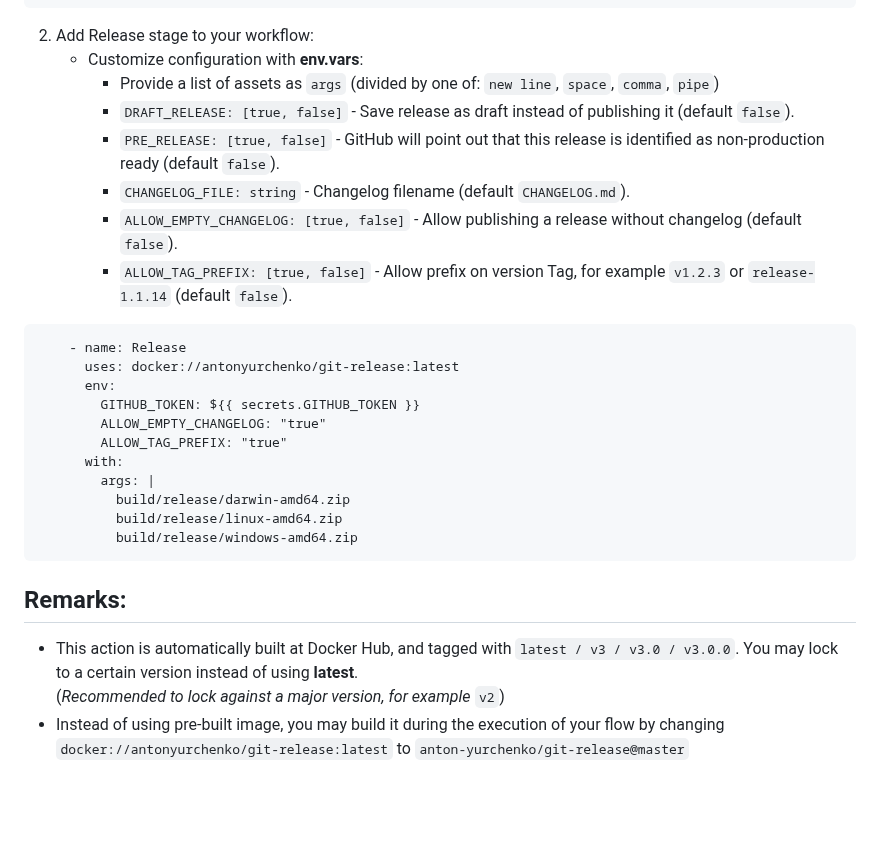
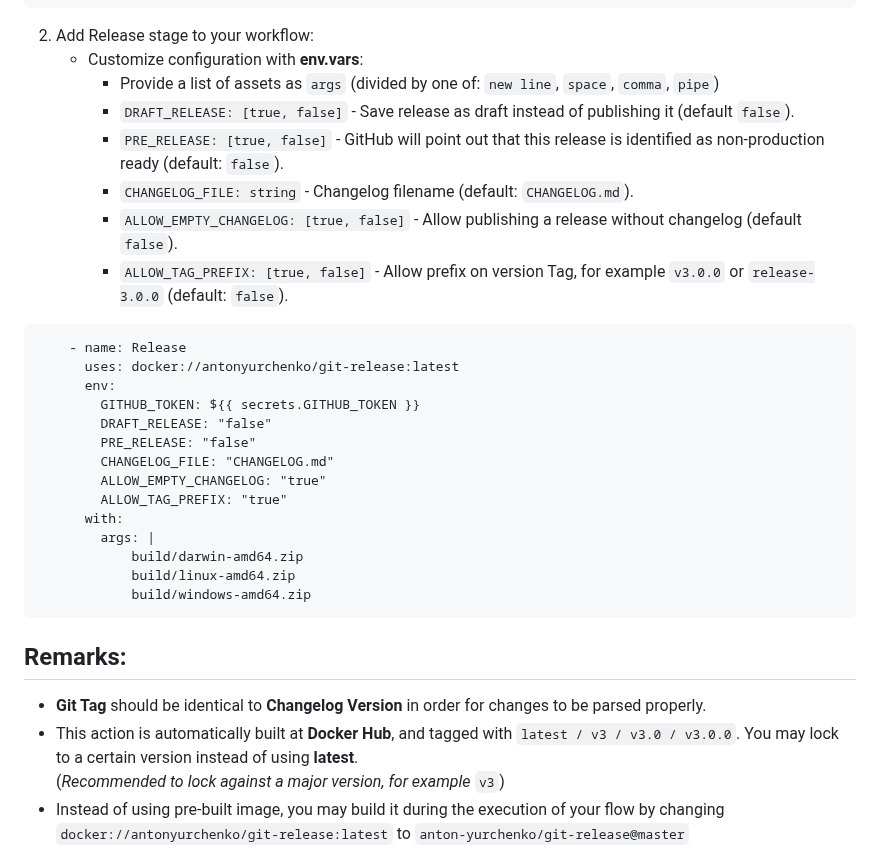
Before and after one commit to anton-yurchenko/git-release, a Markdown page: README.md, the part around one of its changes. Rendered like a GitHub page; blank space fills up the shorter version.

Commit message:
docs: update for v3.0.0

````diff
--- a/README.md
+++ b/README.md
@@ -51,27 +51,31 @@ on:
     - Customize configuration with **env.vars**:
         - Provide a list of assets as `args` (divided by one of: `new line`, `space`, `comma`, `pipe`)
         - `DRAFT_RELEASE: [true, false]` - Save release as draft instead of publishing it (default `false`).
-        - `PRE_RELEASE: [true, false]` - GitHub will point out that this release is identified as non-production ready (default `false`).
-        - `CHANGELOG_FILE: string` - Changelog filename (default `CHANGELOG.md`).
+        - `PRE_RELEASE: [true, false]` - GitHub will point out that this release is identified as non-production ready (default: `false`).
+        - `CHANGELOG_FILE: string` - Changelog filename (default: `CHANGELOG.md`).
         - `ALLOW_EMPTY_CHANGELOG: [true, false]` - Allow publishing a release without changelog (default `false`).
-        - `ALLOW_TAG_PREFIX: [true, false]` - Allow prefix on version Tag, for example `v1.2.3` or `release-1.1.14` (default `false`).
+        - `ALLOW_TAG_PREFIX: [true, false]` - Allow prefix on version Tag, for example `v3.0.0` or `release-3.0.0` (default: `false`).
 ```
     - name: Release
       uses: docker://antonyurchenko/git-release:latest
       env:
         GITHUB_TOKEN: ${{ secrets.GITHUB_TOKEN }}
+        DRAFT_RELEASE: "false"
+        PRE_RELEASE: "false"
+        CHANGELOG_FILE: "CHANGELOG.md"
         ALLOW_EMPTY_CHANGELOG: "true"
         ALLOW_TAG_PREFIX: "true"
       with:
         args: |
-          build/release/darwin-amd64.zip
-          build/release/linux-amd64.zip
-          build/release/windows-amd64.zip
+            build/darwin-amd64.zip
+            build/linux-amd64.zip
+            build/windows-amd64.zip
 ```
 
 ## Remarks:
-- This action is automatically built at Docker Hub, and tagged with `latest / v3 / v3.0 / v3.0.0`. You may lock to a certain version instead of using **latest**.
-(*Recommended to lock against a major version, for example* `v2`)
+- **Git Tag** should be identical to **Changelog Version** in order for changes to be parsed properly.
+- This action is automatically built at **Docker Hub**, and tagged with `latest / v3 / v3.0 / v3.0.0`. You may lock to a certain version instead of using **latest**.
+(*Recommended to lock against a major version, for example* `v3`)
 - Instead of using pre-built image, you may build it during the execution of your flow by changing `docker://antonyurchenko/git-release:latest` to `anton-yurchenko/git-release@master`
 
 ## License
````
Also changed, not shown: other parts of README.md (+2 -2 lines), docs/images/log.png, docs/images/release.png.
